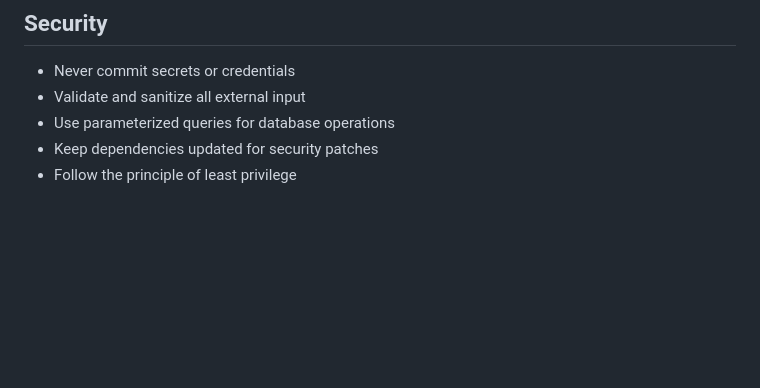
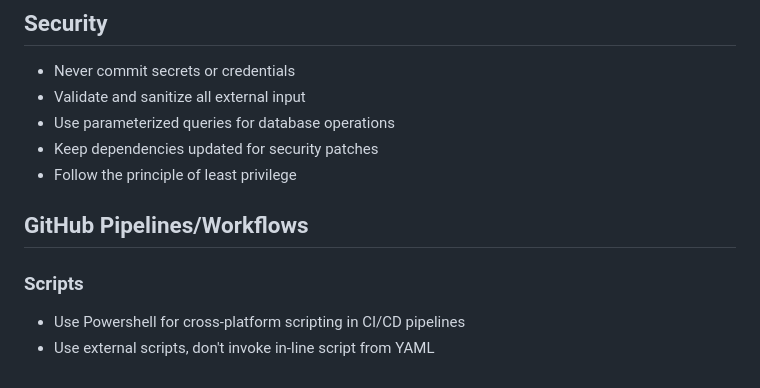
Before and after one commit to JakeShirley/minecarta, a Markdown page: .github/copilot-instructions.md, the part around the change. GitHub-like rendering; blank space fills up the shorter version.

Commit message:
dev: Added pipeline instructions

```diff
--- a/.github/copilot-instructions.md
+++ b/.github/copilot-instructions.md
@@ -242,3 +242,10 @@ Follow conventional commits:
 - Use parameterized queries for database operations
 - Keep dependencies updated for security patches
 - Follow the principle of least privilege
+
+## GitHub Pipelines/Workflows
+
+### Scripts
+
+- Use Powershell for cross-platform scripting in CI/CD pipelines
+- Use external scripts, don't invoke in-line script from YAML
```
